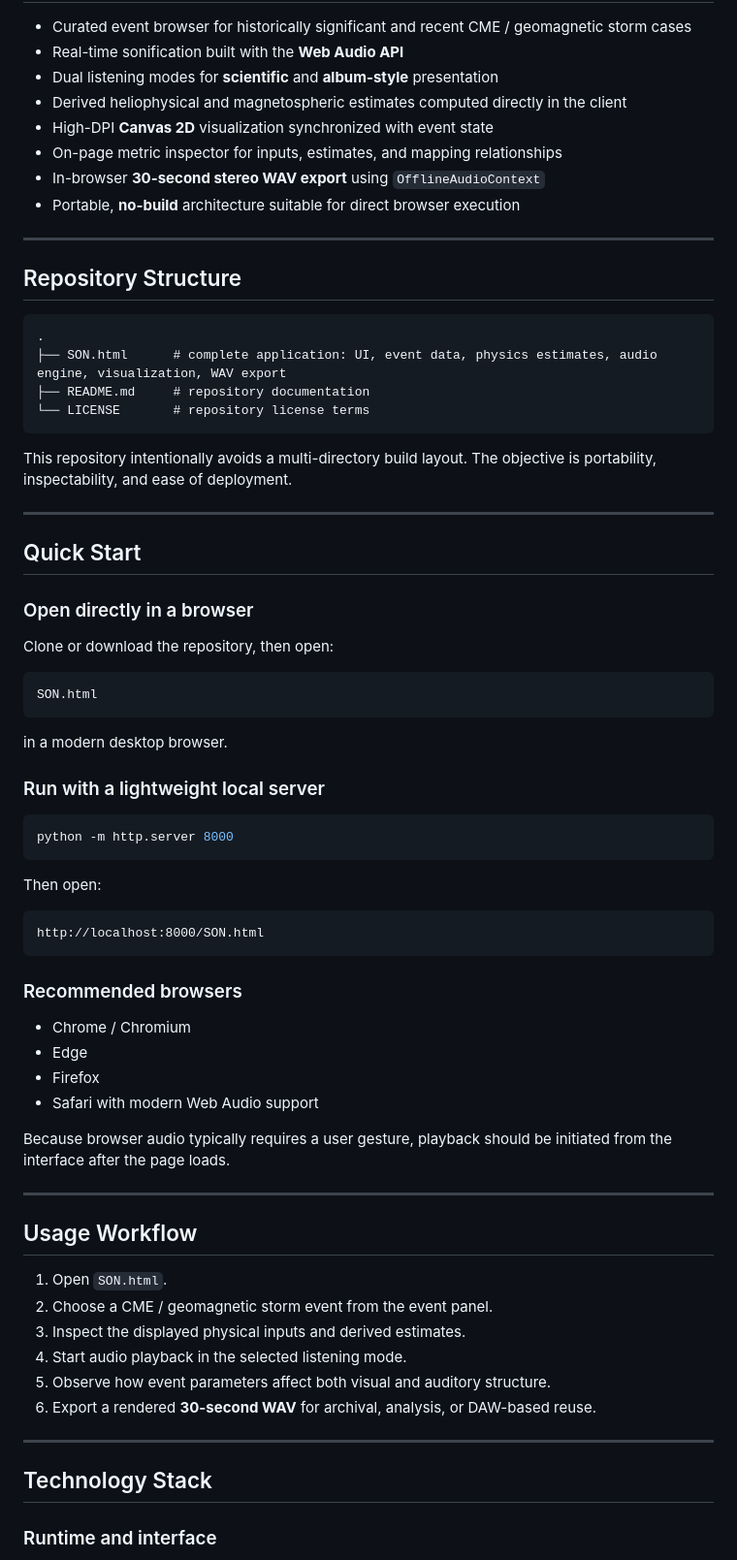
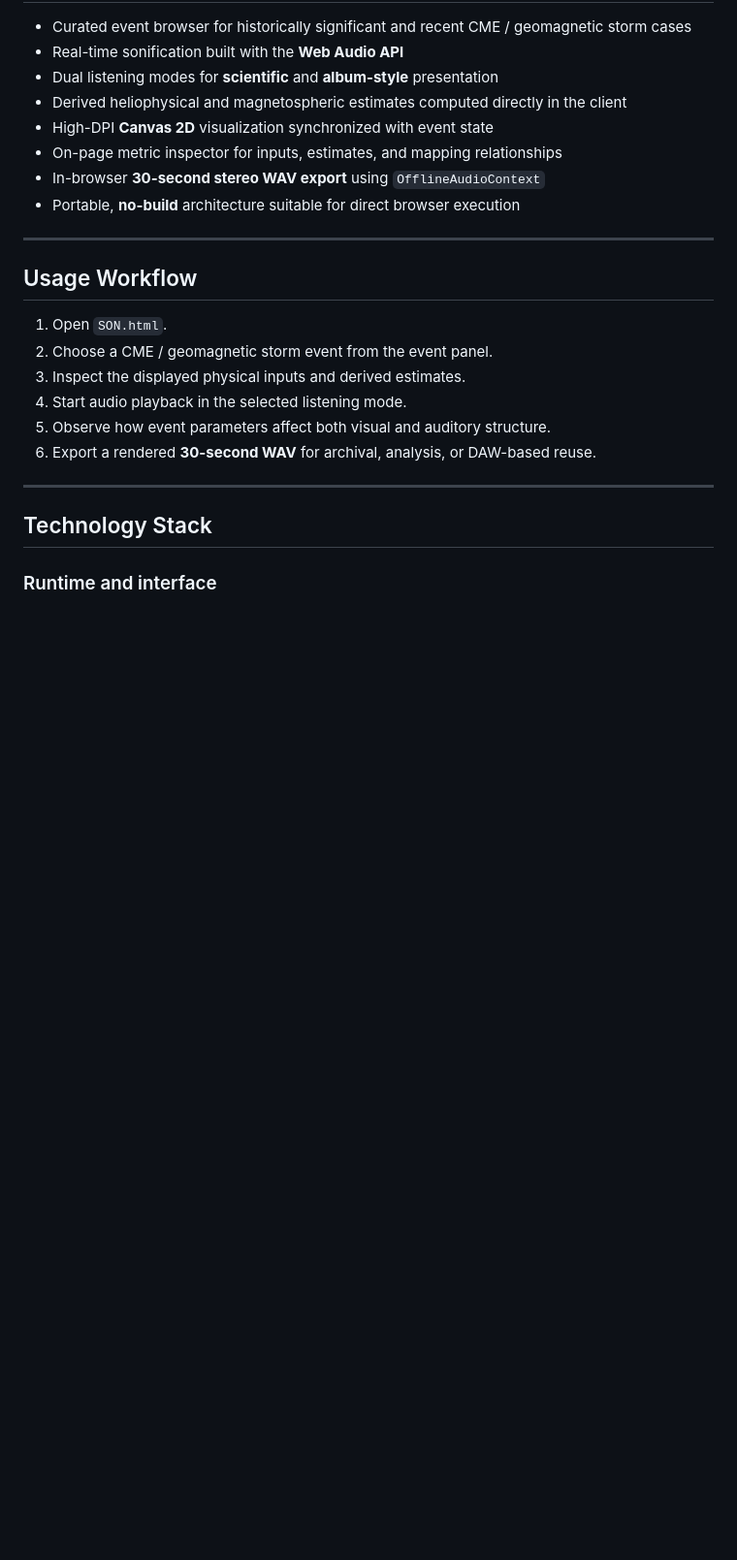
Before and after one commit to IUSmusic/SON, a Markdown page: README.md, the part around the change. Shown at 97% size. Rendered like a GitHub page; blank space fills up the shorter version.

````diff
--- a/README.md
+++ b/README.md
@@ -81,54 +81,6 @@ The project therefore emphasizes:
 - On-page metric inspector for inputs, estimates, and mapping relationships
 - In-browser **30-second stereo WAV export** using `OfflineAudioContext`
 - Portable, **no-build** architecture suitable for direct browser execution
-
----
-
-## Repository Structure
-
-```text
-.
-├── SON.html      # complete application: UI, event data, physics estimates, audio engine, visualization, WAV export
-├── README.md     # repository documentation
-└── LICENSE       # repository license terms
-```
-
-This repository intentionally avoids a multi-directory build layout. The objective is portability, inspectability, and ease of deployment.
-
----
-
-## Quick Start
-
-### Open directly in a browser
-
-Clone or download the repository, then open:
-
-```text
-SON.html
-```
-
-in a modern desktop browser.
-
-### Run with a lightweight local server
-
-```bash
-python -m http.server 8000
-```
-
-Then open:
-
-```text
-http://localhost:8000/SON.html
-```
-
-### Recommended browsers
-
-- Chrome / Chromium
-- Edge
-- Firefox
-- Safari with modern Web Audio support
-
-Because browser audio typically requires a user gesture, playback should be initiated from the interface after the page loads.
 
 ---
 
````
